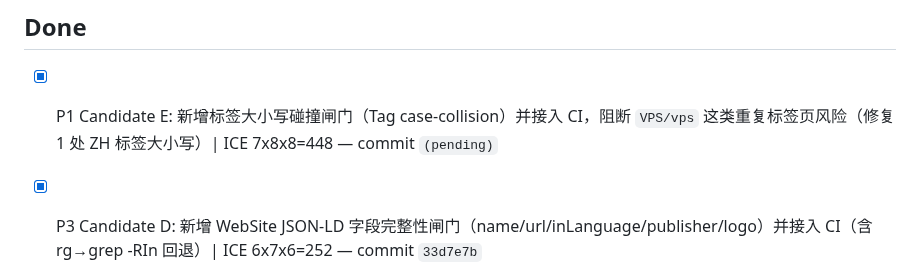
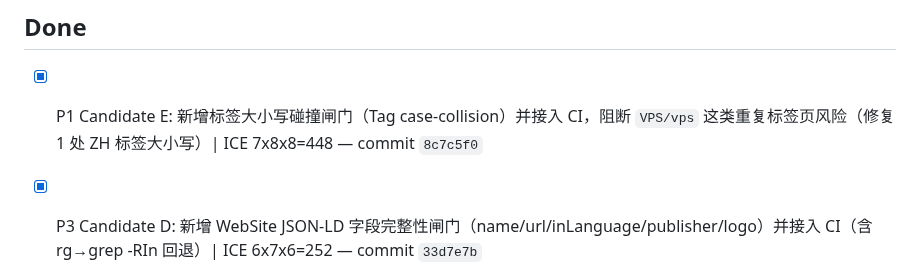
Before and after one commit to duoglas/openclaw-hub, a Markdown page: GROWTH_QUEUE.md, the part around the change. Drawn GitHub-style.

Commit message:
chore(queue): record commit hash for tag-collision task

```diff
--- a/GROWTH_QUEUE.md
+++ b/GROWTH_QUEUE.md
@@ -17,7 +17,7 @@ Manager: main session
 - [ ] (empty)
 
 ## Done
-- [x] P1 Candidate E: 新增标签大小写碰撞闸门（Tag case-collision）并接入 CI，阻断 `VPS/vps` 这类重复标签页风险（修复 1 处 ZH 标签大小写）| ICE 7x8x8=448 — commit `(pending)`
+- [x] P1 Candidate E: 新增标签大小写碰撞闸门（Tag case-collision）并接入 CI，阻断 `VPS/vps` 这类重复标签页风险（修复 1 处 ZH 标签大小写）| ICE 7x8x8=448 — commit `8c7c5f0`
 - [x] P3 Candidate D: 新增 WebSite JSON-LD 字段完整性闸门（name/url/inLanguage/publisher/logo）并接入 CI（含 rg→grep -RIn 回退）| ICE 6x7x6=252 — commit `33d7e7b`
 - [x] P2 Candidate C: 新增 Open Graph/Twitter image 绝对 URL 闸门（防止相对路径导致抓取器回退），新增构建后绝对 URL 校验脚本并接入 CI（含 rg→grep 回退）| ICE 7x7x7=343 — commit `(this commit)`
 - [x] P2 Candidate B: 新增站点级 hreflang 完整性闸门（覆盖 dist/en|zh 全站 HTML 的 en/zh/x-default 绝对 URL 与互链一致性）并接入 CI；补齐 BaseLayout 全站 alternate 对向链接默认值 | ICE 9x8x8=576 — commit `98d1e80`
```
